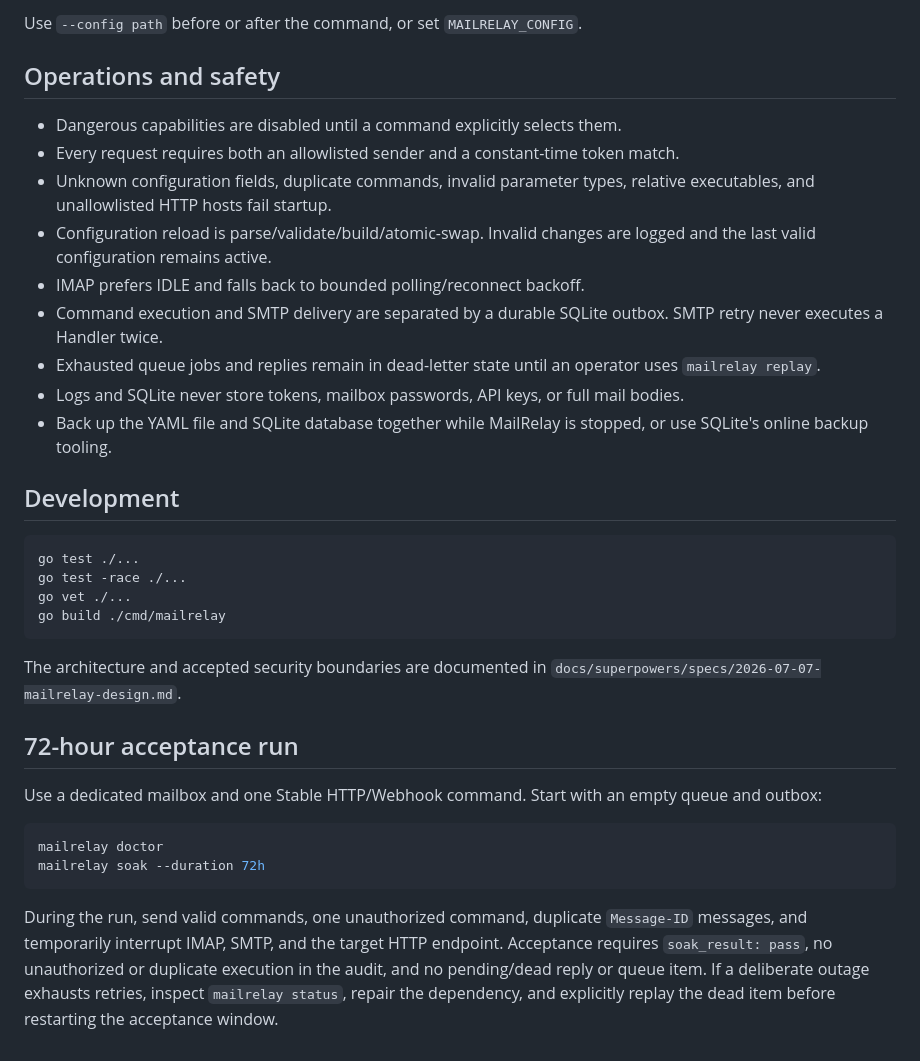
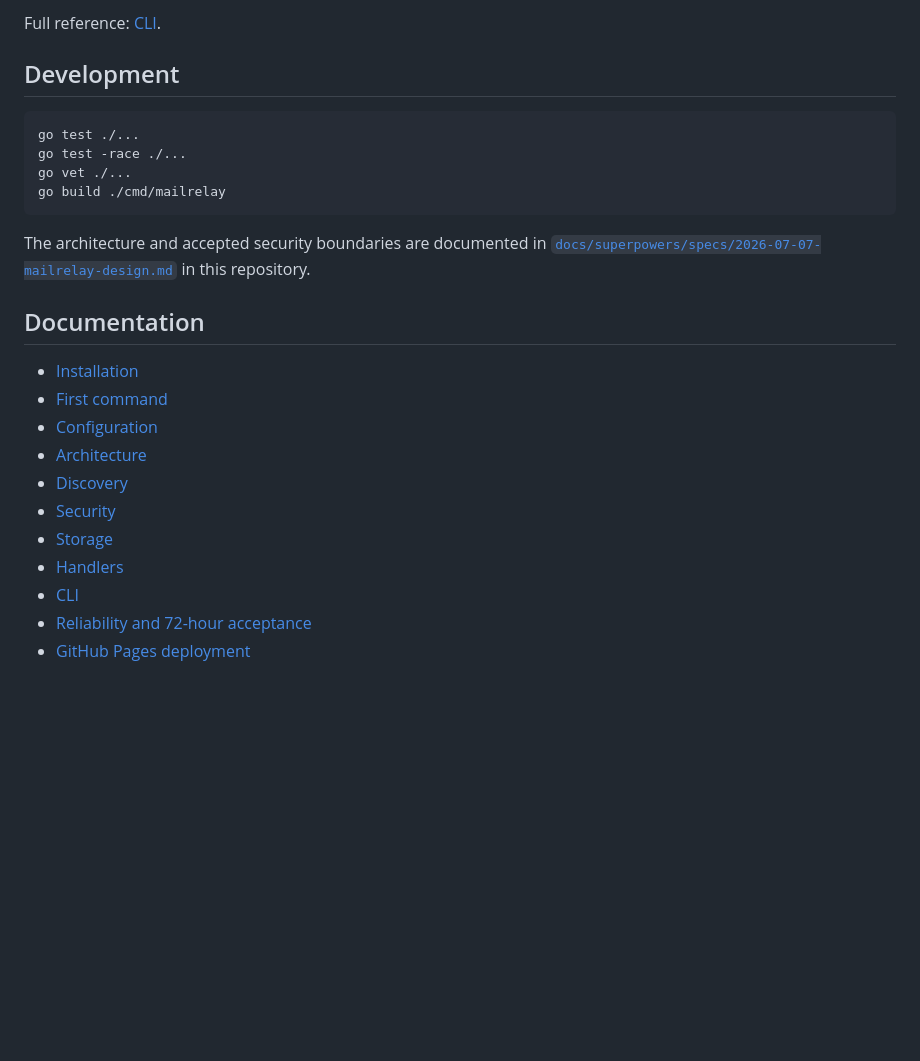
Before and after one commit to liyown/MailRelay, a Markdown page: README.md, the part around one of its changes. Drawn GitHub-style; blank space fills up the shorter version.

````diff
--- a/README.md
+++ b/README.md
@@ -132,18 +147,7 @@ mailrelay help     print CLI usage
 ```
 
-Use `--config path` before or after the command, or set `MAILRELAY_CONFIG`.
-
-## Operations and safety
-
-- Dangerous capabilities are disabled until a command explicitly selects them.
-- Every request requires both an allowlisted sender and a constant-time token match.
-- Unknown configuration fields, duplicate commands, invalid parameter types, relative executables, and unallowlisted HTTP hosts fail startup.
-- Configuration reload is parse/validate/build/atomic-swap. Invalid changes are logged and the last valid configuration remains active.
-- IMAP prefers IDLE and falls back to bounded polling/reconnect backoff.
-- Command execution and SMTP delivery are separated by a durable SQLite outbox. SMTP retry never executes a Handler twice.
-- Exhausted queue jobs and replies remain in dead-letter state until an operator uses `mailrelay replay`.
-- Logs and SQLite never store tokens, mailbox passwords, API keys, or full mail bodies.
-- Back up the YAML file and SQLite database together while MailRelay is stopped, or use SQLite's online backup tooling.
+Full reference:
+[CLI](https://liyown.github.io/MailRelay/docs/operations/cli).
 
 ## Development
 
@@ -154,15 +158,20 @@ go vet ./...
 go build ./cmd/mailrelay
 ```
 
-The architecture and accepted security boundaries are documented in `docs/superpowers/specs/2026-07-07-mailrelay-design.md`.
+The architecture and accepted security boundaries are documented in
+[`docs/superpowers/specs/2026-07-07-mailrelay-design.md`](docs/superpowers/specs/2026-07-07-mailrelay-design.md)
+in this repository.
 
-## 72-hour acceptance run
+## Documentation
 
-Use a dedicated mailbox and one Stable HTTP/Webhook command. Start with an empty queue and outbox:
-
-```bash
-mailrelay doctor
-mailrelay soak --duration 72h
-```
-
-During the run, send valid commands, one unauthorized command, duplicate `Message-ID` messages, and temporarily interrupt IMAP, SMTP, and the target HTTP endpoint. Acceptance requires `soak_result: pass`, no unauthorized or duplicate execution in the audit, and no pending/dead reply or queue item. If a deliberate outage exhausts retries, inspect `mailrelay status`, repair the dependency, and explicitly replay the dead item before restarting the acceptance window.
+- [Installation](https://liyown.github.io/MailRelay/docs/getting-started/installation)
+- [First command](https://liyown.github.io/MailRelay/docs/getting-started/first-command)
+- [Configuration](https://liyown.github.io/MailRelay/docs/getting-started/configuration)
+- [Architecture](https://liyown.github.io/MailRelay/docs/concepts/architecture)
+- [Discovery](https://liyown.github.io/MailRelay/docs/concepts/discovery)
+- [Security](https://liyown.github.io/MailRelay/docs/concepts/security)
+- [Storage](https://liyown.github.io/MailRelay/docs/concepts/storage)
+- [Handlers](https://liyown.github.io/MailRelay/docs/handlers)
+- [CLI](https://liyown.github.io/MailRelay/docs/operations/cli)
+- [Reliability and 72-hour acceptance](https://liyown.github.io/MailRelay/docs/operations/reliability)
+- [GitHub Pages deployment](https://liyown.github.io/MailRelay/docs/operations/github-pages)
````
Also changed, not shown: other parts of README.md (+94 -79 lines).
